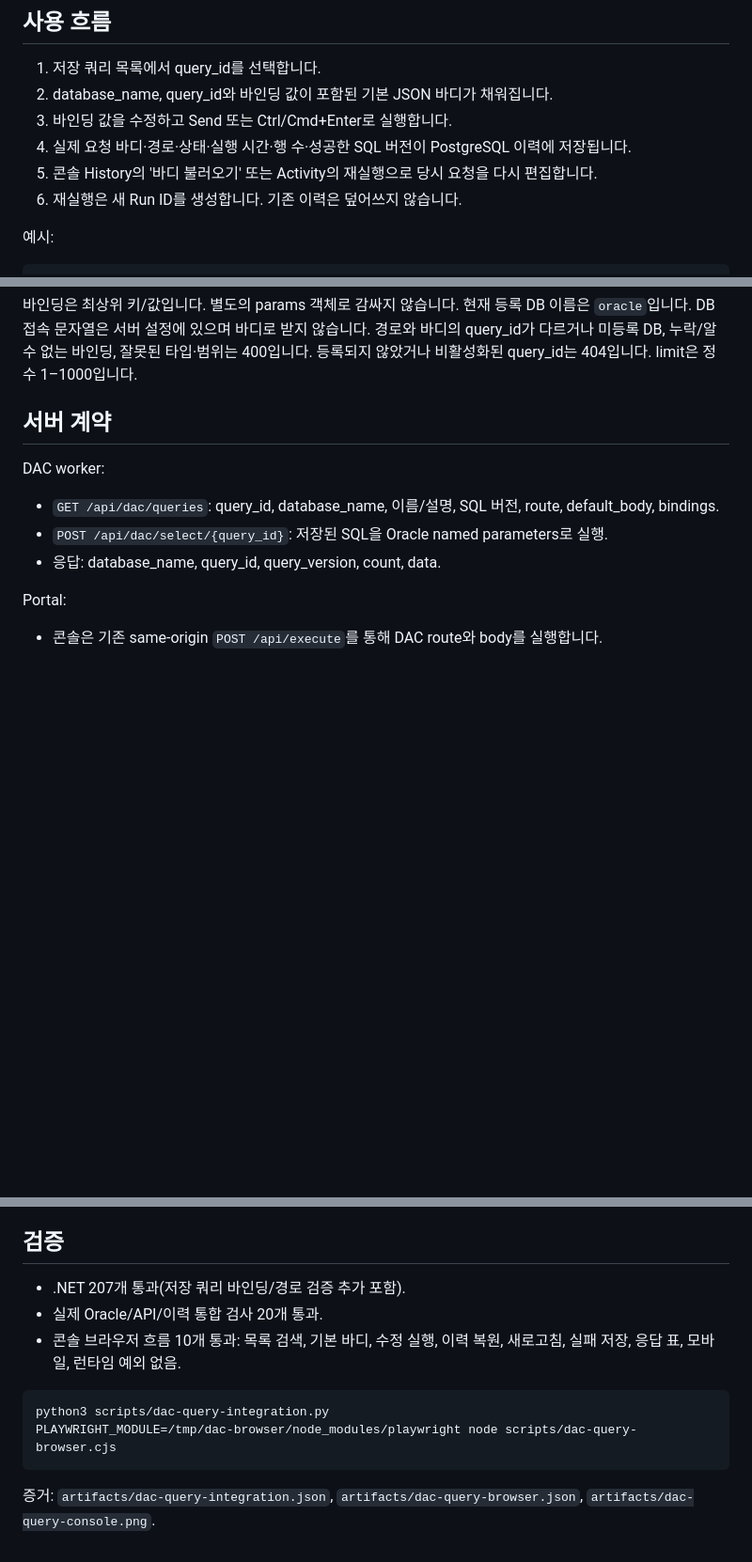
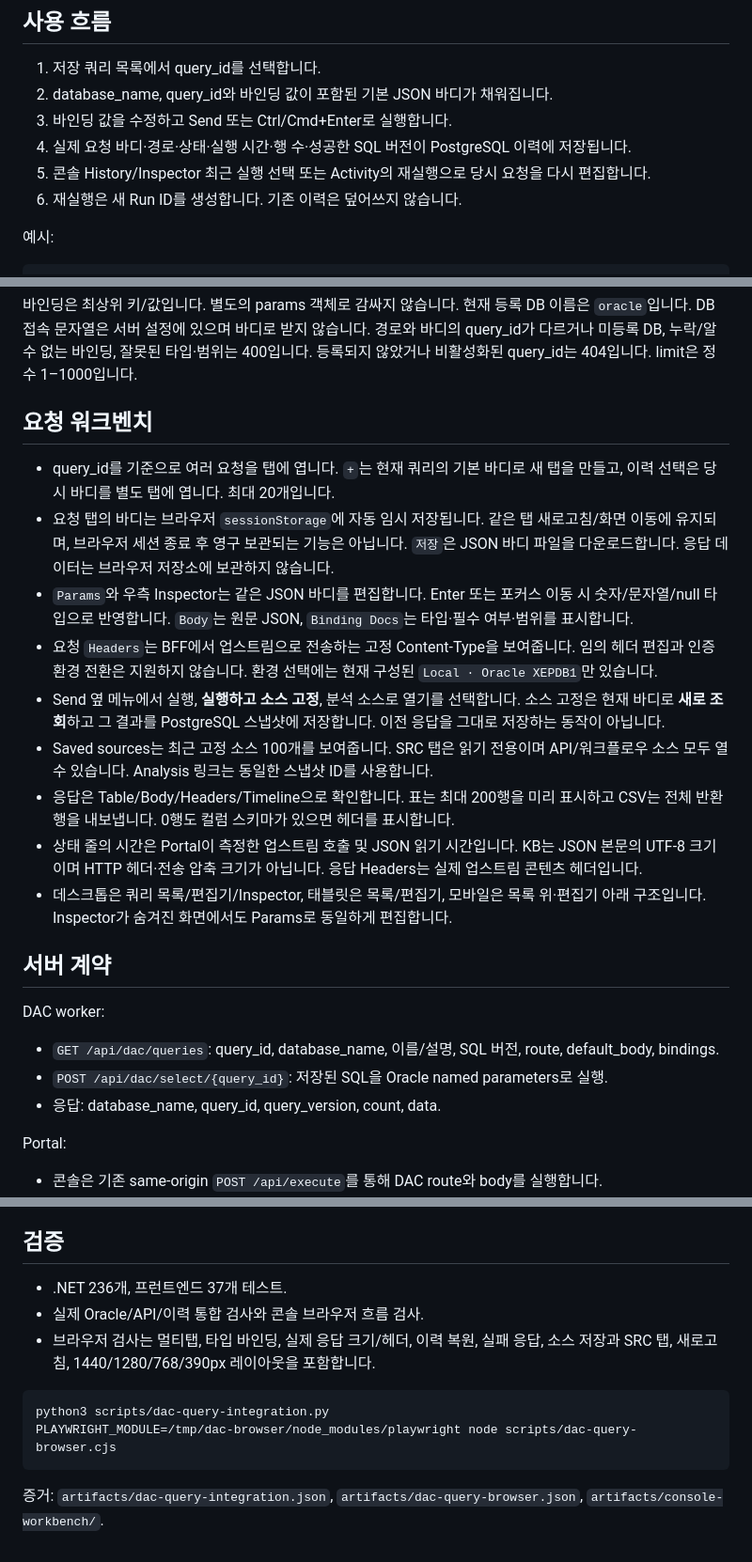
Before and after one commit to amuro33/dac-duckdb, a Markdown page: docs/dac-query-console.md, 3 parts joined by grey strips. Shown at 94% size. Rendered like a GitHub page; blank space fills up the shorter version.

````diff
--- a/docs/dac-query-console.md
+++ b/docs/dac-query-console.md
@@ -8,7 +8,7 @@
 2. database_name, query_id와 바인딩 값이 포함된 기본 JSON 바디가 채워집니다.
 3. 바인딩 값을 수정하고 Send 또는 Ctrl/Cmd+Enter로 실행합니다.
 4. 실제 요청 바디·경로·상태·실행 시간·행 수·성공한 SQL 버전이 PostgreSQL 이력에 저장됩니다.
-5. 콘솔 History의 '바디 불러오기' 또는 Activity의 재실행으로 당시 요청을 다시 편집합니다.
+5. 콘솔 History/Inspector 최근 실행 선택 또는 Activity의 재실행으로 당시 요청을 다시 편집합니다.
 6. 재실행은 새 Run ID를 생성합니다. 기존 이력은 덮어쓰지 않습니다.
 
 예시:
@@ -32,6 +32,18 @@ Content-Type: application/json
 현재 등록 DB 이름은 `oracle`입니다. DB 접속 문자열은 서버 설정에 있으며 바디로 받지 않습니다.
 경로와 바디의 query_id가 다르거나 미등록 DB, 누락/알 수 없는 바인딩, 잘못된 타입·범위는 400입니다.
 등록되지 않았거나 비활성화된 query_id는 404입니다. limit은 정수 1–1000입니다.
+
+## 요청 워크벤치
+
+- query_id를 기준으로 여러 요청을 탭에 엽니다. `+`는 현재 쿼리의 기본 바디로 새 탭을 만들고, 이력 선택은 당시 바디를 별도 탭에 엽니다. 최대 20개입니다.
+- 요청 탭의 바디는 브라우저 `sessionStorage`에 자동 임시 저장됩니다. 같은 탭 새로고침/화면 이동에 유지되며, 브라우저 세션 종료 후 영구 보관되는 기능은 아닙니다. `저장`은 JSON 바디 파일을 다운로드합니다. 응답 데이터는 브라우저 저장소에 보관하지 않습니다.
+- `Params`와 우측 Inspector는 같은 JSON 바디를 편집합니다. Enter 또는 포커스 이동 시 숫자/문자열/null 타입으로 반영합니다. `Body`는 원문 JSON, `Binding Docs`는 타입·필수 여부·범위를 표시합니다.
+- 요청 `Headers`는 BFF에서 업스트림으로 전송하는 고정 Content-Type을 보여줍니다. 임의 헤더 편집과 인증 환경 전환은 지원하지 않습니다. 환경 선택에는 현재 구성된 `Local · Oracle XEPDB1`만 있습니다.
+- Send 옆 메뉴에서 실행, **실행하고 소스 고정**, 분석 소스로 열기를 선택합니다. 소스 고정은 현재 바디로 **새로 조회**하고 그 결과를 PostgreSQL 스냅샷에 저장합니다. 이전 응답을 그대로 저장하는 동작이 아닙니다.
+- Saved sources는 최근 고정 소스 100개를 보여줍니다. SRC 탭은 읽기 전용이며 API/워크플로우 소스 모두 열 수 있습니다. Analysis 링크는 동일한 스냅샷 ID를 사용합니다.
+- 응답은 Table/Body/Headers/Timeline으로 확인합니다. 표는 최대 200행을 미리 표시하고 CSV는 전체 반환 행을 내보냅니다. 0행도 컬럼 스키마가 있으면 헤더를 표시합니다.
+- 상태 줄의 시간은 Portal이 측정한 업스트림 호출 및 JSON 읽기 시간입니다. KB는 JSON 본문의 UTF-8 크기이며 HTTP 헤더·전송 압축 크기가 아닙니다. 응답 Headers는 실제 업스트림 콘텐츠 헤더입니다.
+- 데스크톱은 쿼리 목록/편집기/Inspector, 태블릿은 목록/편집기, 모바일은 목록 위·편집기 아래 구조입니다. Inspector가 숨겨진 화면에서도 Params로 동일하게 편집합니다.
 
 ## 서버 계약
 
@@ -68,14 +80,14 @@ PostgreSQL `ws_runs.request` JSONB에 제출한 바디를 보관하고 `query_ve
 
 ## 검증
 
-- .NET 207개 통과(저장 쿼리 바인딩/경로 검증 추가 포함).
-- 실제 Oracle/API/이력 통합 검사 20개 통과.
-- 콘솔 브라우저 흐름 10개 통과: 목록 검색, 기본 바디, 수정 실행, 이력 복원, 새로고침,
-  실패 저장, 응답 표, 모바일, 런타임 예외 없음.
+- .NET 236개, 프런트엔드 37개 테스트.
+- 실제 Oracle/API/이력 통합 검사와 콘솔 브라우저 흐름 검사.
+- 브라우저 검사는 멀티탭, 타입 바인딩, 실제 응답 크기/헤더, 이력 복원, 실패 응답,
+  소스 저장과 SRC 탭, 새로고침, 1440/1280/768/390px 레이아웃을 포함합니다.
 
 ```bash
 python3 scripts/dac-query-integration.py
 PLAYWRIGHT_MODULE=/tmp/dac-browser/node_modules/playwright node scripts/dac-query-browser.cjs
 ```
 
-증거: `artifacts/dac-query-integration.json`, `artifacts/dac-query-browser.json`, `artifacts/dac-query-console.png`.
+증거: `artifacts/dac-query-integration.json`, `artifacts/dac-query-browser.json`, `artifacts/console-workbench/`.
````
Also changed, not shown: README.md (+1 -1 lines), docs/images/api-content-builder.png, 8 other files.
